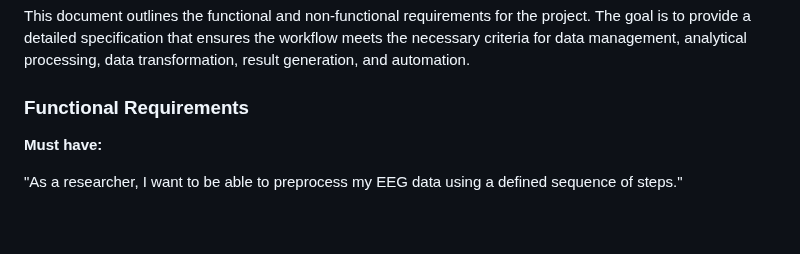
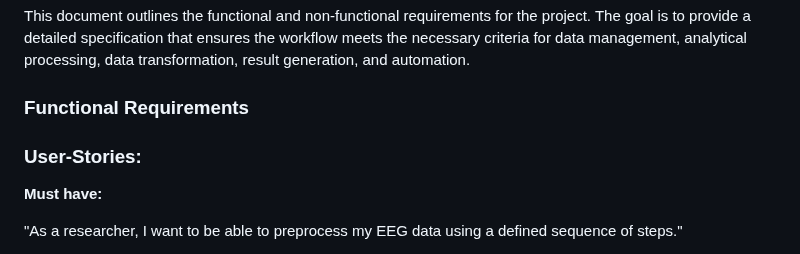
Before and after one commit to tauqeerrumaney/RSE_2, a Markdown page: docs/requirements.md, the part around the change. Rendered like a GitHub page; blank space fills up the shorter version.

Commit message:
docs: add title

```diff
--- a/docs/requirements.md
+++ b/docs/requirements.md
@@ -2,6 +2,8 @@
 This document outlines the functional and non-functional requirements for the project. The goal is to provide a detailed specification that ensures the workflow meets the necessary criteria for data management, analytical processing, data transformation, result generation, and automation.
 
 ### Functional Requirements
+
+### User-Stories:
 
 **Must have:**
 
```
